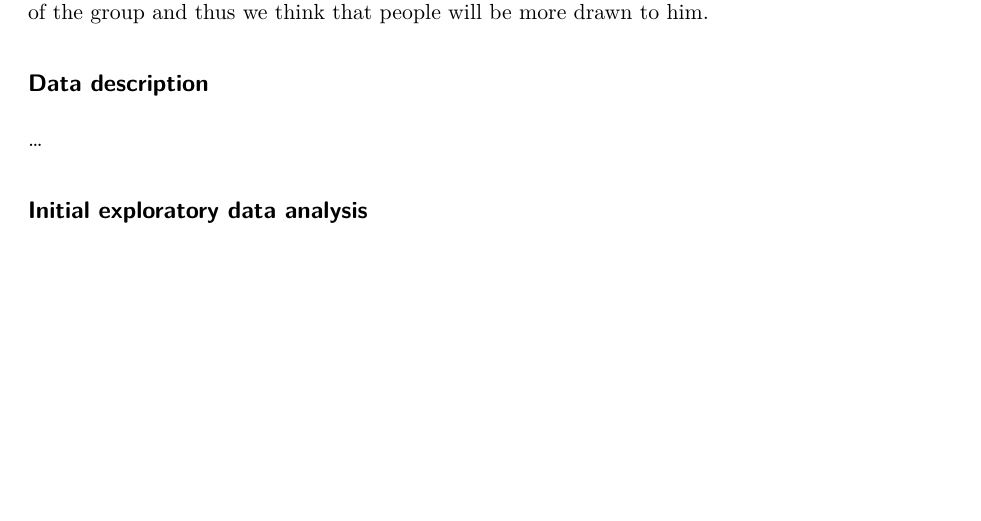
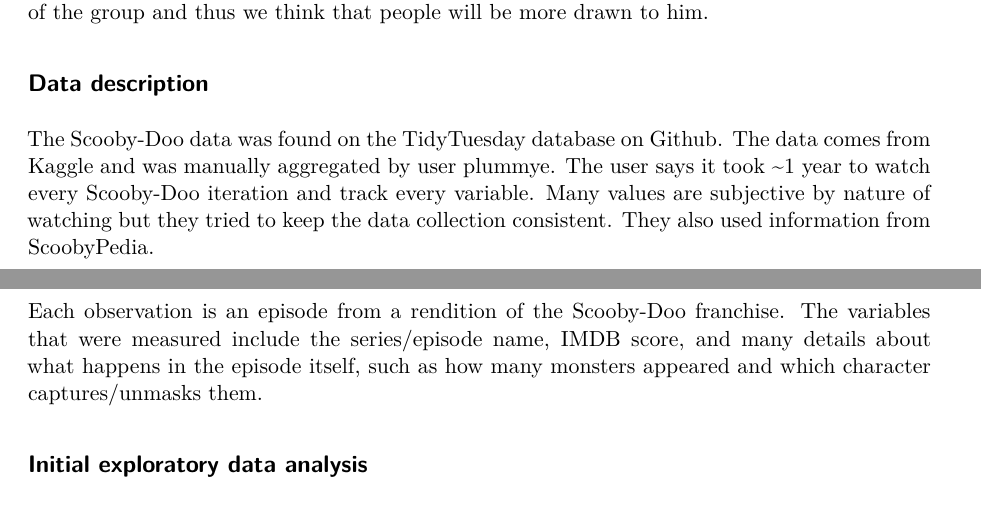
Before and after one commit to sta210-fa23/project-Regression-Rockstars, a Quarto document (proposal.qmd): part of page 1 of 2 before the commit and two parts of pages 1 and 2 of 2 after it, the two joined at a grey line, cut so that both start at the same text, the shorter picture padded with empty space. Rendered offline with R 4.5, knitr and Pandoc in place of Quarto, then LaTeX, with nearby package versions.

Commit message:
completed data description

```diff
--- a/proposal.qmd
+++ b/proposal.qmd
@@ -33,7 +33,9 @@
 
 ## Data description
 
-...
+The Scooby-Doo data was found on the TidyTuesday database on Github. The data comes from Kaggle and was manually aggregated by user plummye. The user says it took \~1 year to watch every Scooby-Doo iteration and track every variable. Many values are subjective by nature of watching but they tried to keep the data collection consistent. They also used information from ScoobyPedia.
+
+Each observation is an episode from a rendition of the Scooby-Doo franchise. The variables that were measured include the series/episode name, IMDB score, and many details about what happens in the episode itself, such as how many monsters appeared and which character captures/unmasks them.
 
 ## Initial exploratory data analysis
 
```
